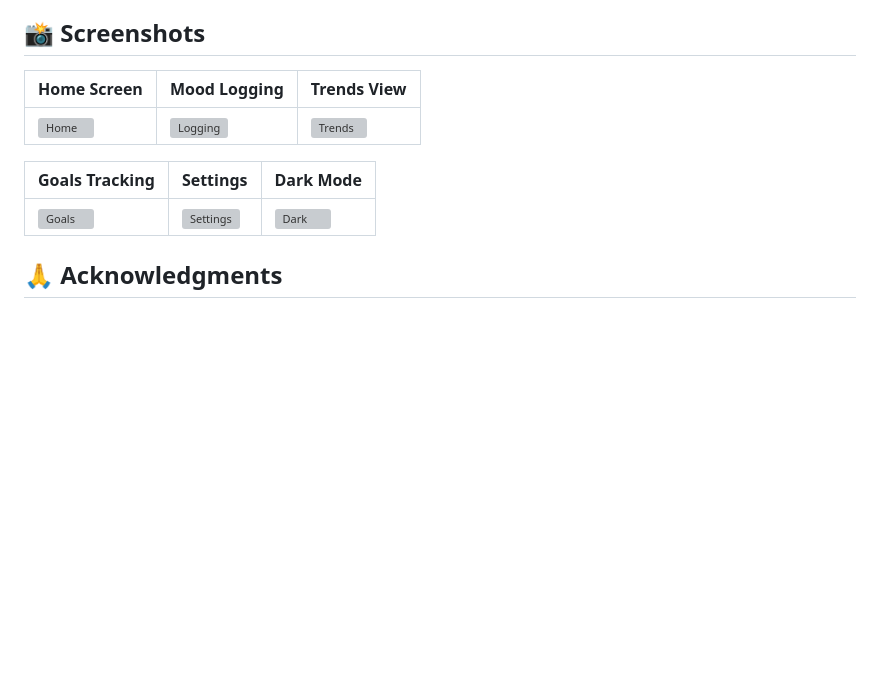
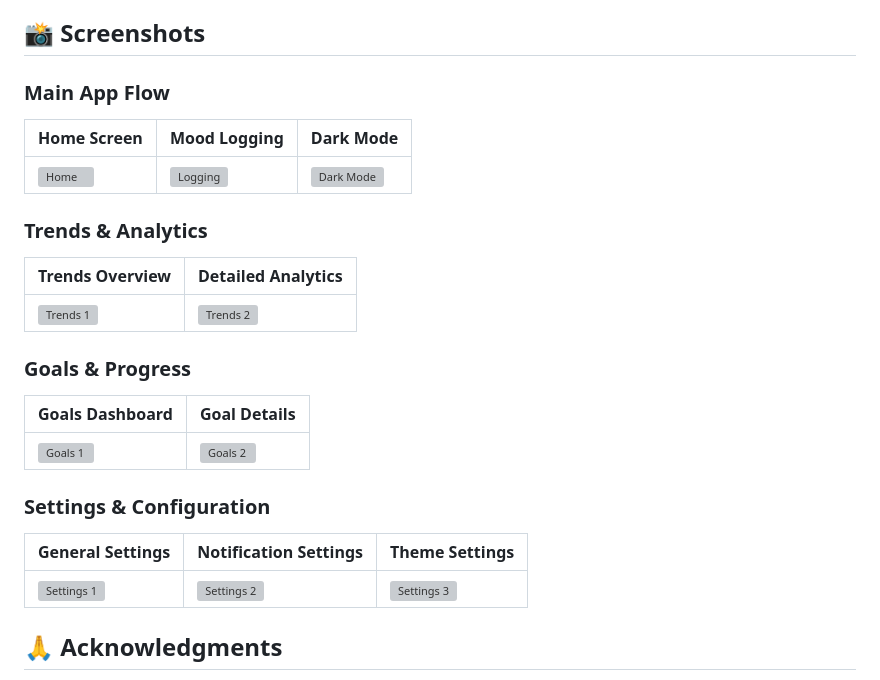
Before and after one commit to WedrownyElite/MoodFlow, a Markdown page: readme.md, the part around the change. GitHub-like rendering; blank space fills up the shorter version; grey boxes are pictures that could not be loaded.

Commit message:
Update readme.md (screenshots section)

```diff
--- a/readme.md
+++ b/readme.md
@@ -200,13 +200,25 @@ For support and questions:
 
 ## 📸 Screenshots
 
-| Home Screen | Mood Logging | Trends View |
-|-------------|--------------|-------------|
-| ![Home](screenshots/home.png) | ![Logging](screenshots/logging.png) | ![Trends](screenshots/trends.png) |
+### Main App Flow
+| Home Screen | Mood Logging | Dark Mode |
+|-------------|--------------|-----------|
+| ![Home](screenshots/home.jpg) | ![Logging](screenshots/logging.jpg) | ![Dark Mode](screenshots/dark.jpg) |
 
-| Goals Tracking | Settings | Dark Mode |
-|----------------|----------|-----------|
-| ![Goals](screenshots/goals.png) | ![Settings](screenshots/settings.png) | ![Dark](screenshots/dark.png) |
+### Trends & Analytics
+| Trends Overview | Detailed Analytics |
+|-----------------|-------------------|
+| ![Trends 1](screenshots/trends1.jpg) | ![Trends 2](screenshots/trends2.jpg) |
+
+### Goals & Progress
+| Goals Dashboard | Goal Details |
+|-----------------|--------------|
+| ![Goals 1](screenshots/goals1.jpg) | ![Goals 2](screenshots/goals2.jpg) |
+
+### Settings & Configuration
+| General Settings | Notification Settings | Theme Settings |
+|------------------|----------------------|----------------|
+| ![Settings 1](screenshots/settings1.jpg) | ![Settings 2](screenshots/settings2.jpg) | ![Settings 3](screenshots/settings3.jpg) |
 
 ## 🙏 Acknowledgments
 
```
